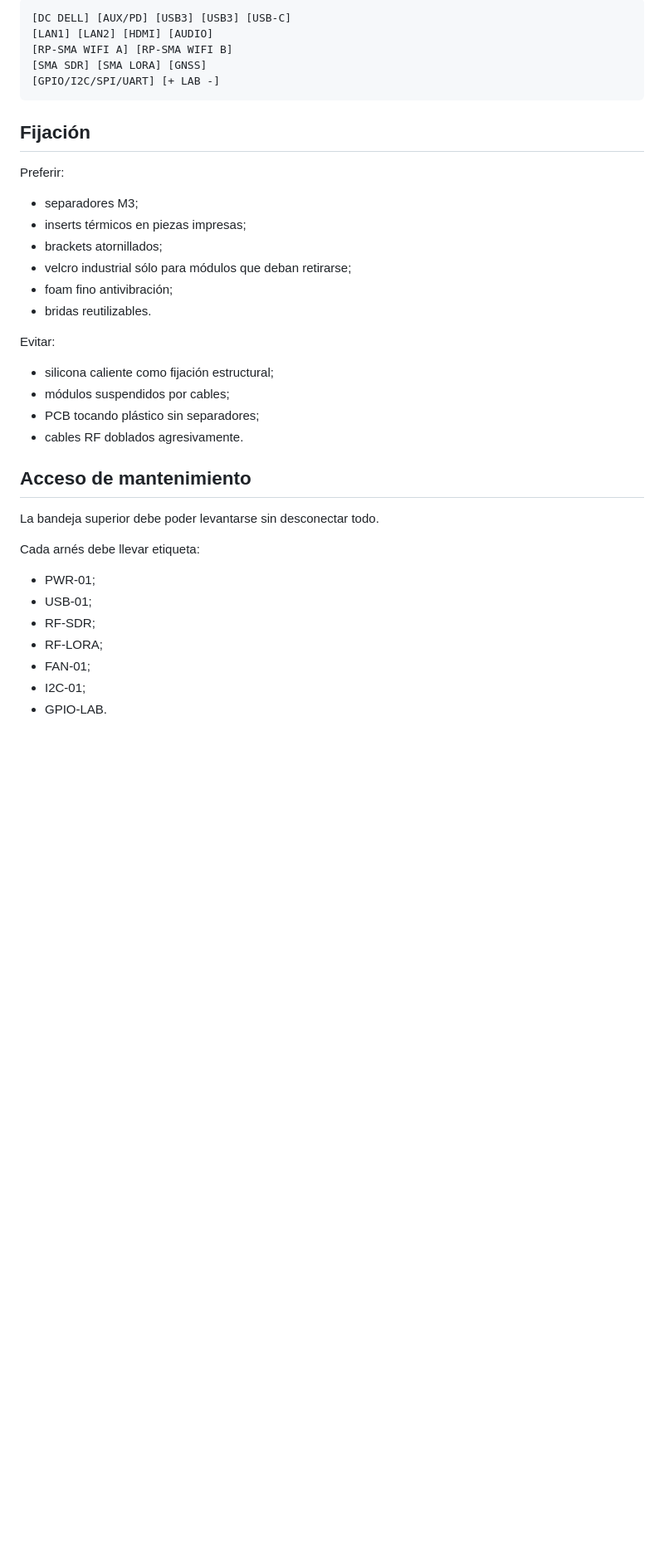
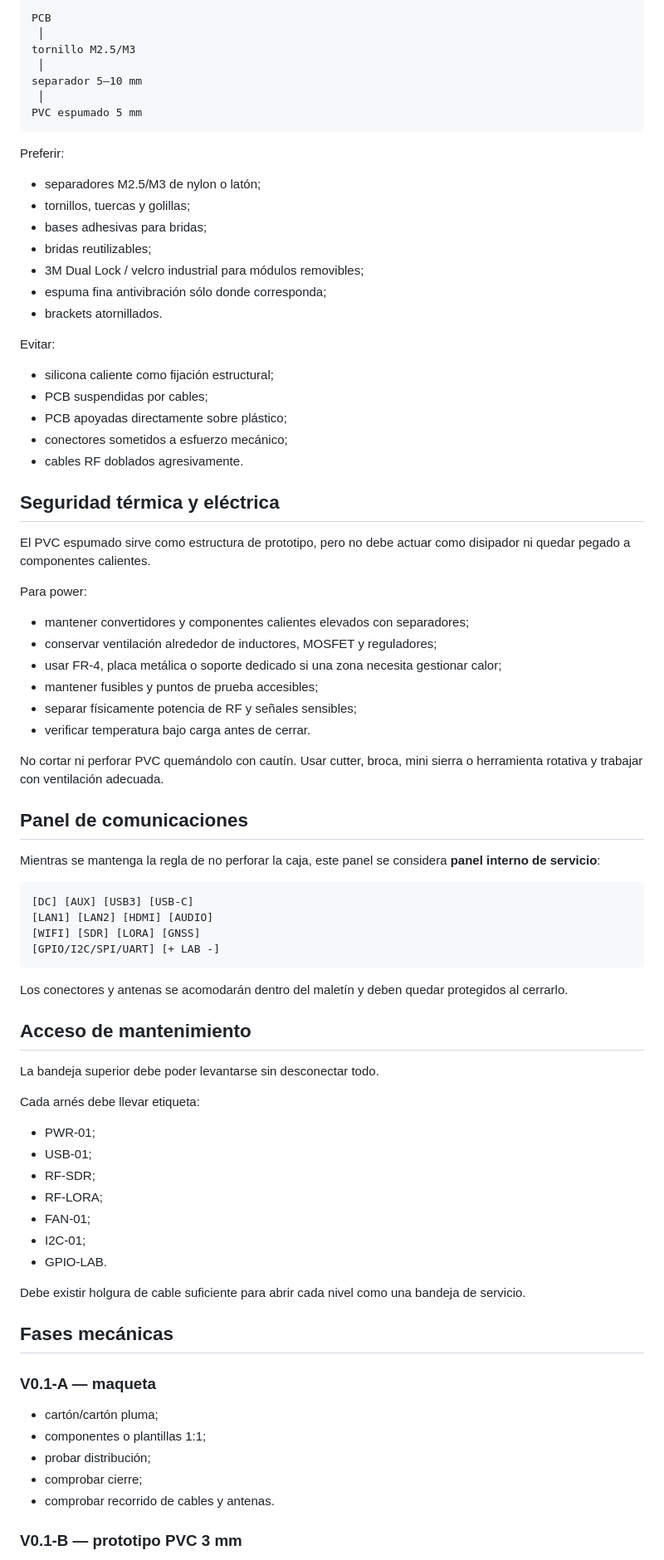
Before and after one commit to Jesus-Medina/Cyberdeck-R5-ESP32, a Markdown page: docs/05-mechanical.md, the part around one of its changes. Shown at 83% size. Rendered like a GitHub page; blank space fills up the shorter version.

Commit message:
docs: define V0.1 mechanical prototyping strategy

````diff
--- a/docs/05-mechanical.md
+++ b/docs/05-mechanical.md
@@ -110,29 +162,59 @@ Ubicar en un extremo y lejos de:
 
-```text
-[DC DELL] [AUX/PD] [USB3] [USB3] [USB-C]
-[LAN1] [LAN2] [HDMI] [AUDIO]
-[RP-SMA WIFI A] [RP-SMA WIFI B]
-[SMA SDR] [SMA LORA] [GNSS]
-[GPIO/I2C/SPI/UART] [+ LAB -]
-```
-
-## Fijación
+~~~text
+PCB
+ │
+tornillo M2.5/M3
+ │
+separador 5–10 mm
+ │
+PVC espumado 5 mm
+~~~
 
 Preferir:
 
-- separadores M3;
-- inserts térmicos en piezas impresas;
-- brackets atornillados;
-- velcro industrial sólo para módulos que deban retirarse;
-- foam fino antivibración;
-- bridas reutilizables.
+- separadores M2.5/M3 de nylon o latón;
+- tornillos, tuercas y golillas;
+- bases adhesivas para bridas;
+- bridas reutilizables;
+- 3M Dual Lock / velcro industrial para módulos removibles;
+- espuma fina antivibración sólo donde corresponda;
+- brackets atornillados.
 
 Evitar:
 
 - silicona caliente como fijación estructural;
-- módulos suspendidos por cables;
-- PCB tocando plástico sin separadores;
+- PCB suspendidas por cables;
+- PCB apoyadas directamente sobre plástico;
+- conectores sometidos a esfuerzo mecánico;
 - cables RF doblados agresivamente.
+
+## Seguridad térmica y eléctrica
+
+El PVC espumado sirve como estructura de prototipo, pero no debe actuar como disipador ni quedar pegado a componentes calientes.
+
+Para power:
+
+- mantener convertidores y componentes calientes elevados con separadores;
+- conservar ventilación alrededor de inductores, MOSFET y reguladores;
+- usar FR-4, placa metálica o soporte dedicado si una zona necesita gestionar calor;
+- mantener fusibles y puntos de prueba accesibles;
+- separar físicamente potencia de RF y señales sensibles;
+- verificar temperatura bajo carga antes de cerrar.
+
+No cortar ni perforar PVC quemándolo con cautín. Usar cutter, broca, mini sierra o herramienta rotativa y trabajar con ventilación adecuada.
+
+## Panel de comunicaciones
+
+Mientras se mantenga la regla de no perforar la caja, este panel se considera **panel interno de servicio**:
+
+~~~text
+[DC] [AUX] [USB3] [USB-C]
+[LAN1] [LAN2] [HDMI] [AUDIO]
+[WIFI] [SDR] [LORA] [GNSS]
+[GPIO/I2C/SPI/UART] [+ LAB -]
+~~~
+
+Los conectores y antenas se acomodarán dentro del maletín y deben quedar protegidos al cerrarlo.
 
 ## Acceso de mantenimiento
 
@@ -148,3 +230,17 @@ Cada arnés debe llevar etiqueta:
 - I2C-01;
 - GPIO-LAB.
 
+Debe existir holgura de cable suficiente para abrir cada nivel como una bandeja de servicio.
+
+## Fases mecánicas
+
+### V0.1-A — maqueta
+
+- cartón/cartón pluma;
+- componentes o plantillas 1:1;
+- probar distribución;
+- comprobar cierre;
+- comprobar recorrido de cables y antenas.
+
+### V0.1-B — prototipo PVC 3 mm
+
````
Also changed, not shown: other parts of docs/05-mechanical.md (+125 -42 lines).
